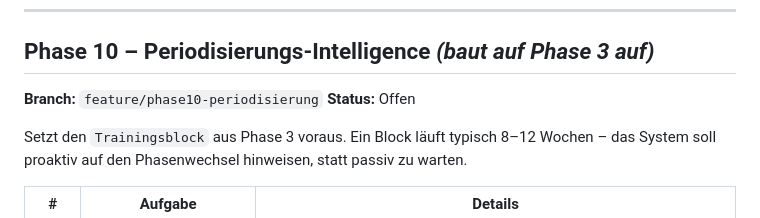
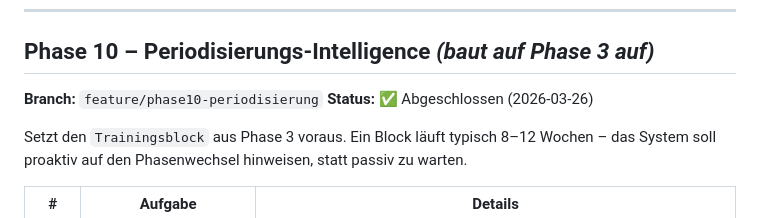
Before and after one commit to leratos/Berry-Gym, a Markdown page: docs/PROJECT_ROADMAP.md, the part around the change. Drawn GitHub-style.

Commit message:
Phase 10: Roadmap-Status auf abgeschlossen

```diff
--- a/docs/PROJECT_ROADMAP.md
+++ b/docs/PROJECT_ROADMAP.md
@@ -153,7 +153,7 @@ Diese Phase fixt die Datengrundlage, bevor neue Features darauf aufbauen.
 
 ## Phase 10 – Periodisierungs-Intelligence *(baut auf Phase 3 auf)*
 **Branch:** `feature/phase10-periodisierung`
-**Status:** Offen
+**Status:** ✅ Abgeschlossen (2026-03-26)
 
 Setzt den `Trainingsblock` aus Phase 3 voraus. Ein Block läuft typisch 8–12 Wochen –
 das System soll proaktiv auf den Phasenwechsel hinweisen, statt passiv zu warten.
```
